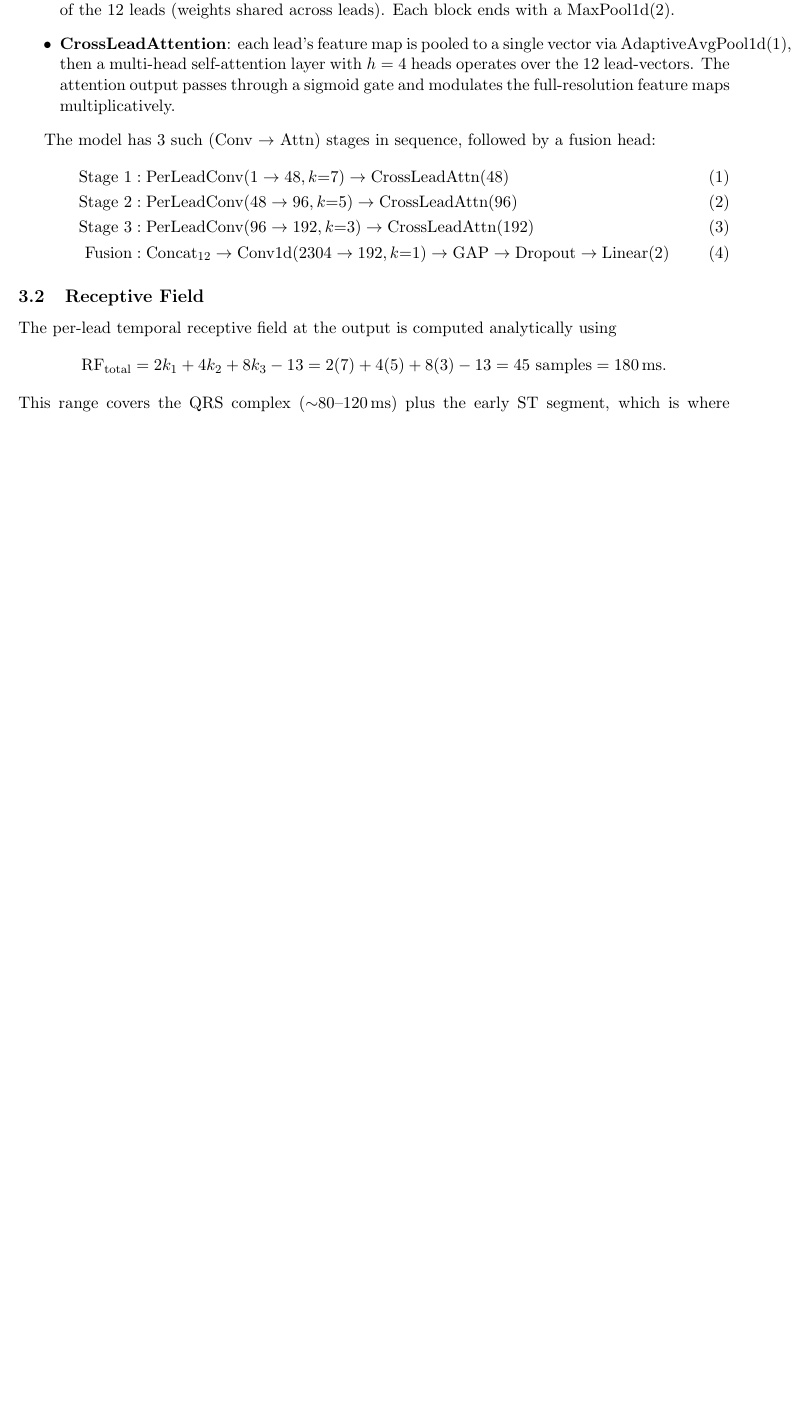
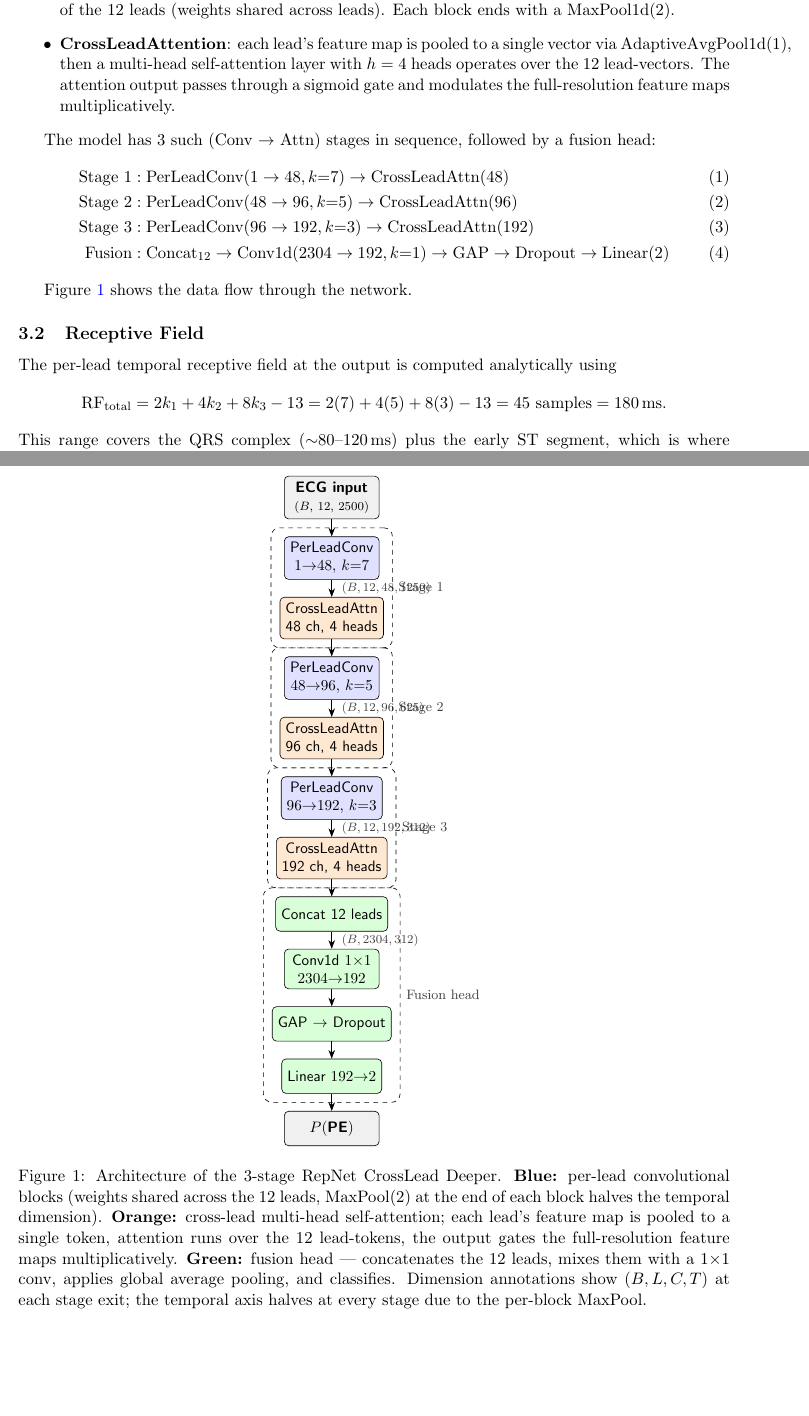
Before and after one commit to AhmedKhan-GH/repnet, a LaTeX paper (report/repnet_crosslead_report.tex): part of page 3 of 7 before the commit and two parts of pages 3 and 8 of 8 after it, the two joined at a grey line, cut so that both start at the same text, the shorter picture padded with empty space. Compiled offline with pdfLaTeX.

Commit message:
repnet 3 stage report 2

```diff
--- a/report/repnet_crosslead_report.tex
+++ b/report/repnet_crosslead_report.tex
@@ -14,6 +14,8 @@
 \usepackage{booktabs}
 \usepackage{xcolor}
 \usepackage[colorlinks=true, linkcolor=blue, citecolor=blue, urlcolor=blue]{hyperref}
+\usepackage{tikz}
+\usetikzlibrary{positioning, arrows.meta, fit, calc}
 
 \title{Cross-Lead Attention Networks for Preeclampsia Detection from 12-Lead ECG}
 \author{Senior Design Team\\\small Department of [Department], [University]}
@@ -93,6 +95,60 @@ The model has 3 such (Conv $\to$ Attn) stages in sequence, followed by a fusion
 \text{Stage 3}&: \text{PerLeadConv}(96 \to 192, k{=}3) \to \text{CrossLeadAttn}(192) \\
 \text{Fusion}&: \text{Concat}_{12} \to \text{Conv1d}(2304 \to 192, k{=}1) \to \text{GAP} \to \text{Dropout} \to \text{Linear}(2)
 \end{align}
+
+Figure~\ref{fig:arch} shows the data flow through the network.
+
+\begin{figure}[h]
+\centering
+\begin{tikzpicture}[
+    >={Stealth[length=2mm]},
+    node distance=4mm and 6mm,
+    box/.style    ={draw, rectangle, rounded corners=1mm, minimum height=8mm, minimum width=22mm, align=center, font=\small\sffamily},
+    conv/.style   ={box, fill=blue!12},
+    attn/.style   ={box, fill=orange!18},
+    fuse/.style   ={box, fill=green!15},
+    io/.style     ={box, fill=gray!12, font=\small\sffamily\bfseries},
+    dim/.style    ={font=\scriptsize\itshape, midway, right=1mm, text=gray!50!black},
+]
+
+\node[io] (in) {ECG input \\ \scriptsize $(B,\, 12,\, 2500)$};
+
+\node[conv,  below=of in]      (c1) {PerLeadConv \\ $1{\to}48,\, k{=}7$};
+\node[attn,  below=of c1]      (a1) {CrossLeadAttn \\ 48 ch, 4 heads};
+\node[conv,  below=of a1]      (c2) {PerLeadConv \\ $48{\to}96,\, k{=}5$};
+\node[attn,  below=of c2]      (a2) {CrossLeadAttn \\ 96 ch, 4 heads};
+\node[conv,  below=of a2]      (c3) {PerLeadConv \\ $96{\to}192,\, k{=}3$};
+\node[attn,  below=of c3]      (a3) {CrossLeadAttn \\ 192 ch, 4 heads};
+
+\node[fuse,  below=of a3]      (cat) {Concat 12 leads};
+\node[fuse,  below=of cat]     (f1)  {Conv1d $1{\times}1$ \\ $2304{\to}192$};
+\node[fuse,  below=of f1]      (gap) {GAP $\to$ Dropout};
+\node[fuse,  below=of gap]     (fc)  {Linear $192 {\to} 2$};
+\node[io,    below=of fc]      (out) {$P(\text{PE})$};
+
+\draw[->] (in)  -- (c1);
+\draw[->] (c1)  -- node[dim] {$(B, 12, 48, 1250)$} (a1);
+\draw[->] (a1)  -- (c2);
+\draw[->] (c2)  -- node[dim] {$(B, 12, 96, 625)$}  (a2);
+\draw[->] (a2)  -- (c3);
+\draw[->] (c3)  -- node[dim] {$(B, 12, 192, 312)$} (a3);
+\draw[->] (a3)  -- (cat);
+\draw[->] (cat) -- node[dim] {$(B, 2304, 312)$}    (f1);
+\draw[->] (f1)  -- (gap);
+\draw[->] (gap) -- (fc);
+\draw[->] (fc)  -- (out);
+
+% Stage groupings
+\node[draw, dashed, rounded corners=2mm, fit=(c1)(a1), inner sep=2mm, label={[font=\footnotesize, gray!50!black]right:Stage 1}] {};
+\node[draw, dashed, rounded corners=2mm, fit=(c2)(a2), inner sep=2mm, label={[font=\footnotesize, gray!50!black]right:Stage 2}] {};
+\node[draw, dashed, rounded corners=2mm, fit=(c3)(a3), inner sep=2mm, label={[font=\footnotesize, gray!50!black]right:Stage 3}] {};
+\node[draw, dashed, rounded corners=2mm, fit=(cat)(f1)(gap)(fc), inner sep=2mm,
+      label={[font=\footnotesize, gray!50!black]right:Fusion head}] {};
+
+\end{tikzpicture}
+\caption{Architecture of the 3-stage RepNet CrossLead Deeper. \textbf{Blue:} per-lead convolutional blocks (weights shared across the 12 leads, MaxPool$(2)$ at the end of each block halves the temporal dimension). \textbf{Orange:} cross-lead multi-head self-attention; each lead's feature map is pooled to a single token, attention runs over the 12 lead-tokens, the output gates the full-resolution feature maps multiplicatively. \textbf{Green:} fusion head — concatenates the 12 leads, mixes them with a $1{\times}1$ conv, applies global average pooling, and classifies. Dimension annotations show $(B, L, C, T)$ at each stage exit; the temporal axis halves at every stage due to the per-block MaxPool.}
+\label{fig:arch}
+\end{figure}
 
 \subsection{Receptive Field}
 
```
